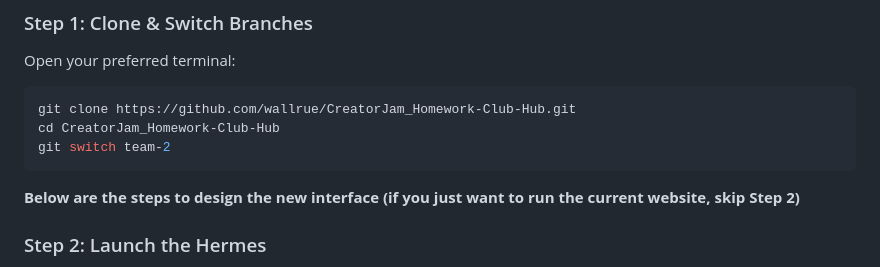
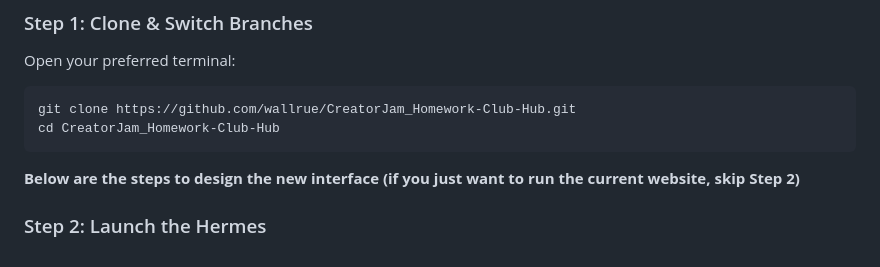
Before and after one commit to wallrue/CreatorJam_Homework-Club-Hub, a Markdown page: README.md, the part around the change. Rendered like a GitHub page.

Commit message:
Modify content in README

````diff
--- a/README.md
+++ b/README.md
@@ -53,7 +53,6 @@ Open your preferred terminal:
 ```bash
 git clone https://github.com/wallrue/CreatorJam_Homework-Club-Hub.git
 cd CreatorJam_Homework-Club-Hub
-git switch team-2
 ```
 
 **Below are the steps to design the new interface (if you just want to run the current website, skip Step 2)**
````
